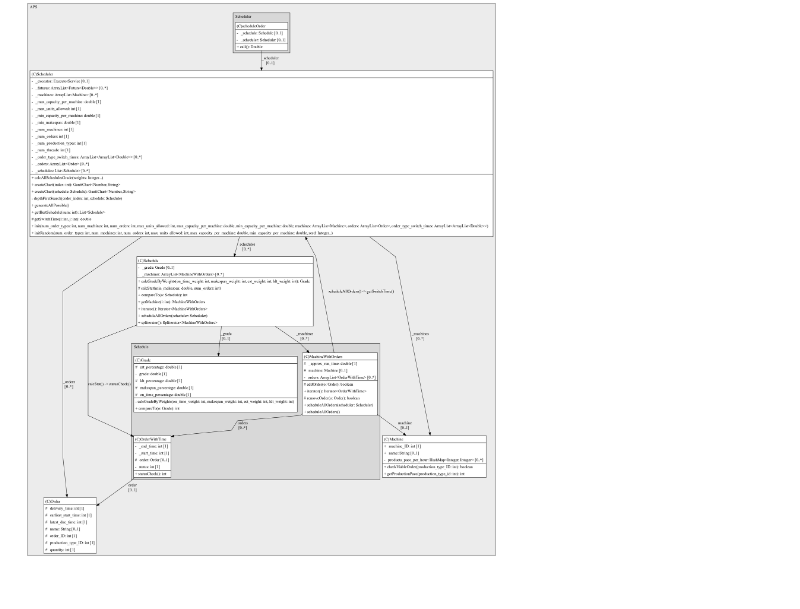
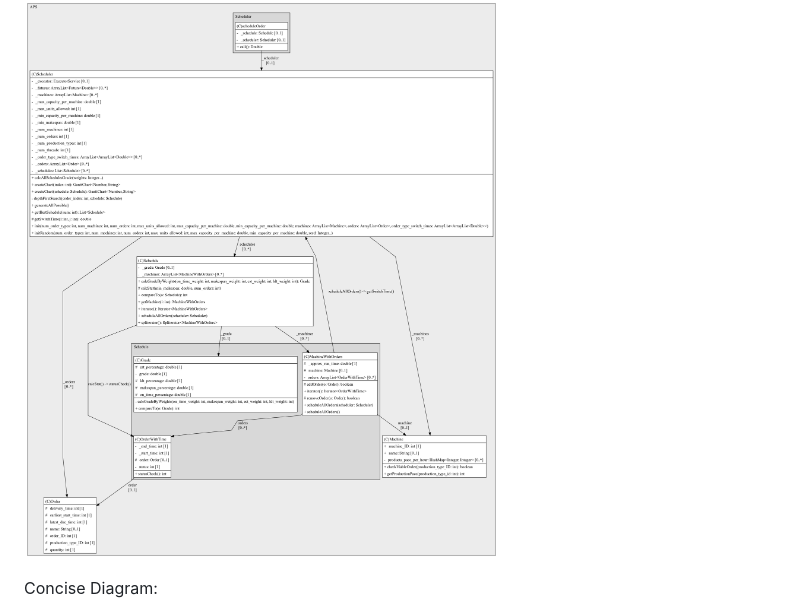
Before and after one commit to RPIFisherman/APS-app, a Markdown page: README.md, the part around one of its changes. Rendered like a GitHub page; blank space fills up the shorter version.

Commit message:
concise version

````diff
--- a/README.md
+++ b/README.md
@@ -52,6 +52,7 @@ which helps me a lot on JavaFX.
 
 ![Scheduler Structure](docs/Scheduler_structure.png)
 
+Concise Diagram:
 ```mermaid
 classDiagram
     class Schedule {
````
Also changed, not shown: other parts of README.md (+0 -63 lines).
